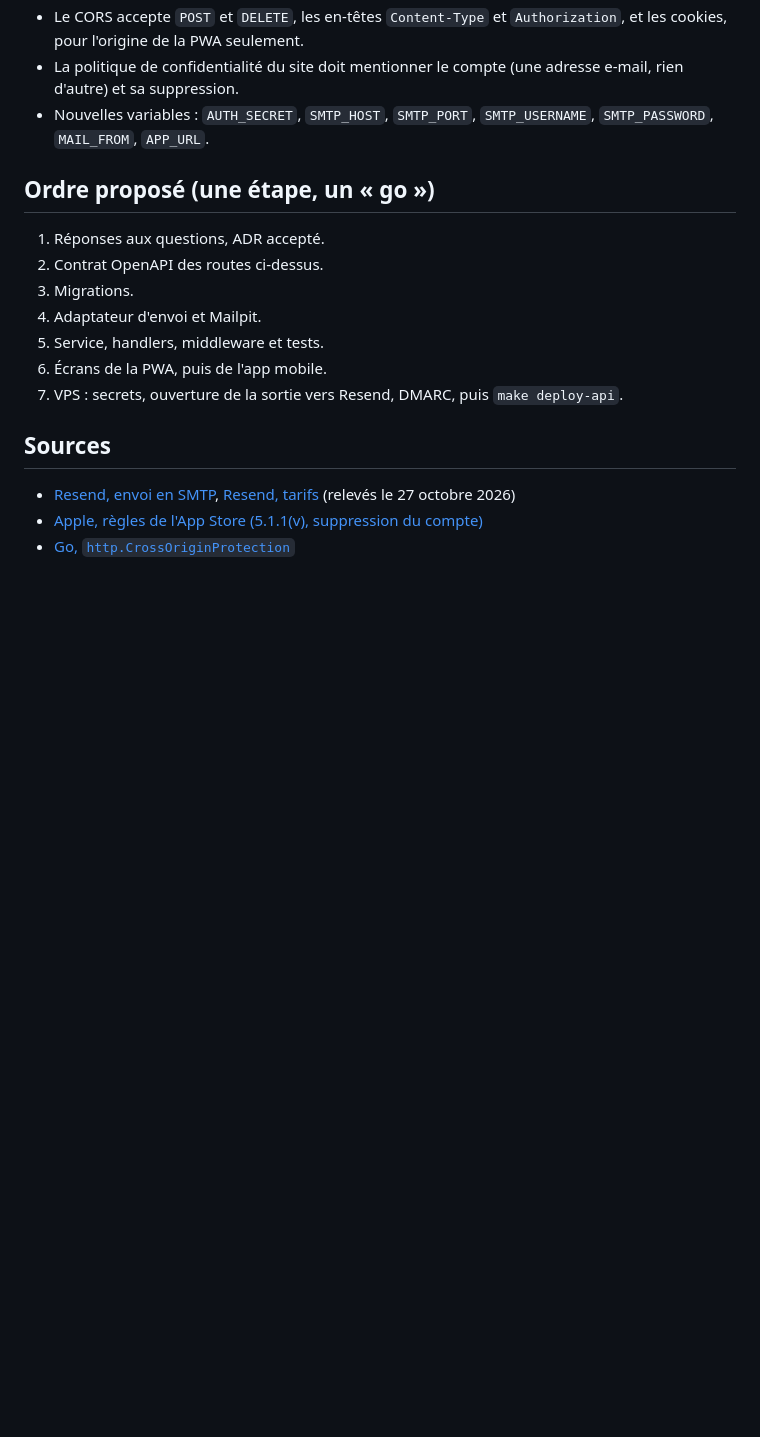
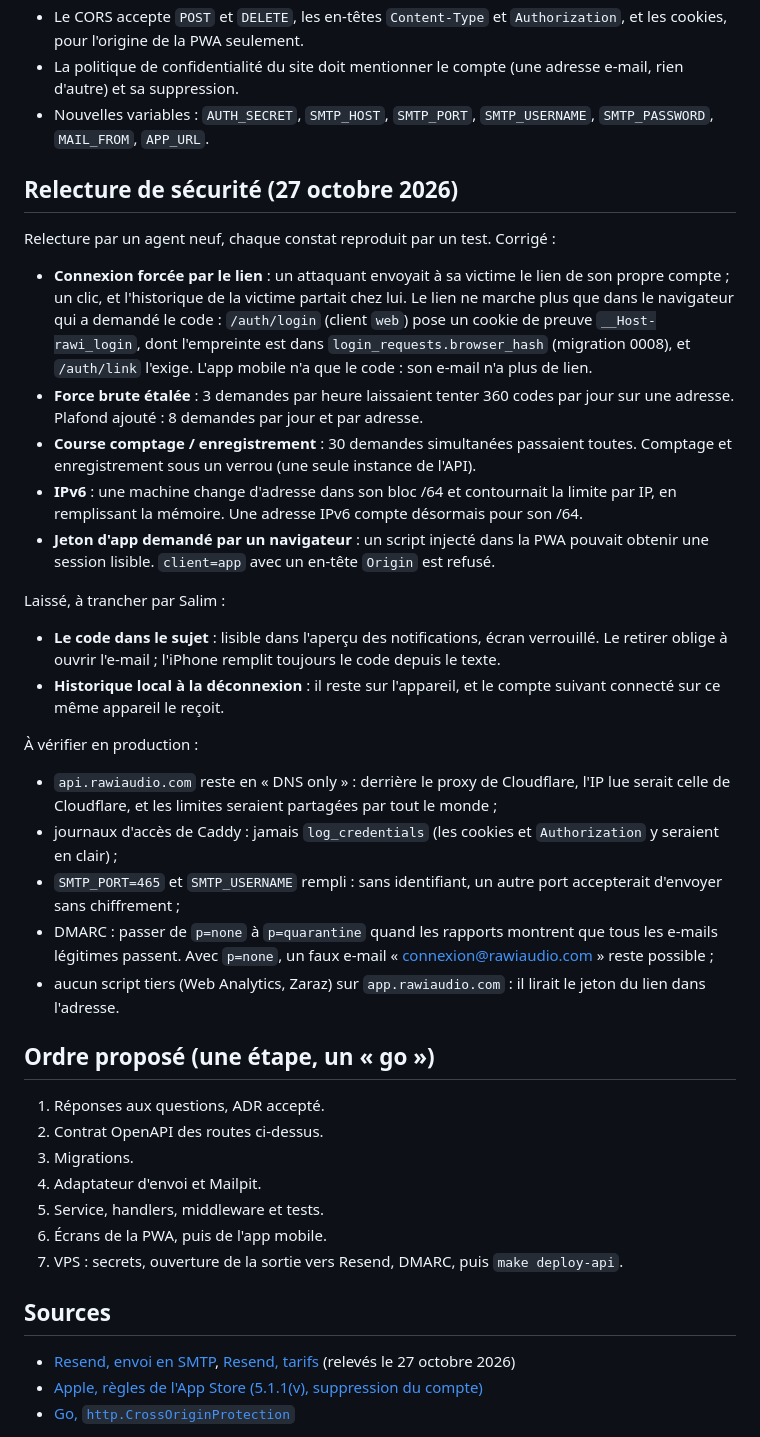
Before and after one commit to sasalilime/rawiaudio-app, a Markdown page: docs/adr/0012-connexion.md, the part around the change. Drawn GitHub-style; blank space fills up the shorter version.

Commit message:
docs(adr): relecture de sécurité de la connexion (ADR-0012)

```diff
--- a/docs/adr/0012-connexion.md
+++ b/docs/adr/0012-connexion.md
@@ -108,6 +108,25 @@ sessions       (token_hash PRIMARY KEY, account_id → accounts ON DELETE CASCAD
 - La politique de confidentialité du site doit mentionner le compte (une adresse e-mail, rien d'autre) et sa suppression.
 - Nouvelles variables : `AUTH_SECRET`, `SMTP_HOST`, `SMTP_PORT`, `SMTP_USERNAME`, `SMTP_PASSWORD`, `MAIL_FROM`, `APP_URL`.
 
+## Relecture de sécurité (27 octobre 2026)
+Relecture par un agent neuf, chaque constat reproduit par un test. Corrigé :
+- **Connexion forcée par le lien** : un attaquant envoyait à sa victime le lien de son propre compte ; un clic, et l'historique de la victime partait chez lui. Le lien ne marche plus que dans le navigateur qui a demandé le code : `/auth/login` (client `web`) pose un cookie de preuve `__Host-rawi_login`, dont l'empreinte est dans `login_requests.browser_hash` (migration 0008), et `/auth/link` l'exige. L'app mobile n'a que le code : son e-mail n'a plus de lien.
+- **Force brute étalée** : 3 demandes par heure laissaient tenter 360 codes par jour sur une adresse. Plafond ajouté : 8 demandes par jour et par adresse.
+- **Course comptage / enregistrement** : 30 demandes simultanées passaient toutes. Comptage et enregistrement sous un verrou (une seule instance de l'API).
+- **IPv6** : une machine change d'adresse dans son bloc /64 et contournait la limite par IP, en remplissant la mémoire. Une adresse IPv6 compte désormais pour son /64.
+- **Jeton d'app demandé par un navigateur** : un script injecté dans la PWA pouvait obtenir une session lisible. `client=app` avec un en-tête `Origin` est refusé.
+
+Laissé, à trancher par Salim :
+- **Le code dans le sujet** : lisible dans l'aperçu des notifications, écran verrouillé. Le retirer oblige à ouvrir l'e-mail ; l'iPhone remplit toujours le code depuis le texte.
+- **Historique local à la déconnexion** : il reste sur l'appareil, et le compte suivant connecté sur ce même appareil le reçoit.
+
+À vérifier en production :
+- `api.rawiaudio.com` reste en « DNS only » : derrière le proxy de Cloudflare, l'IP lue serait celle de Cloudflare, et les limites seraient partagées par tout le monde ;
+- journaux d'accès de Caddy : jamais `log_credentials` (les cookies et `Authorization` y seraient en clair) ;
+- `SMTP_PORT=465` et `SMTP_USERNAME` rempli : sans identifiant, un autre port accepterait d'envoyer sans chiffrement ;
+- DMARC : passer de `p=none` à `p=quarantine` quand les rapports montrent que tous les e-mails légitimes passent. Avec `p=none`, un faux e-mail « connexion@rawiaudio.com » reste possible ;
+- aucun script tiers (Web Analytics, Zaraz) sur `app.rawiaudio.com` : il lirait le jeton du lien dans l'adresse.
+
 ## Ordre proposé (une étape, un « go »)
 1. Réponses aux questions, ADR accepté.
 2. Contrat OpenAPI des routes ci-dessus.
```
Also changed, not shown: ops/runbooks/installer-sur-le-vps.md (+1 -1 lines).
